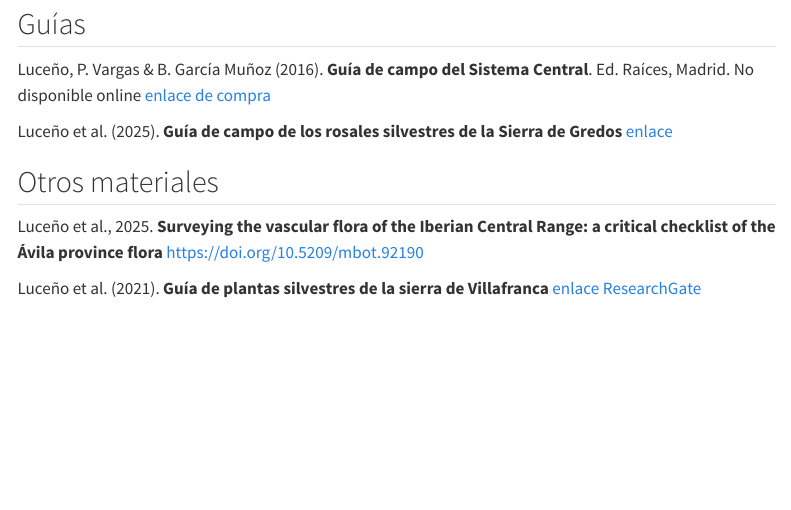
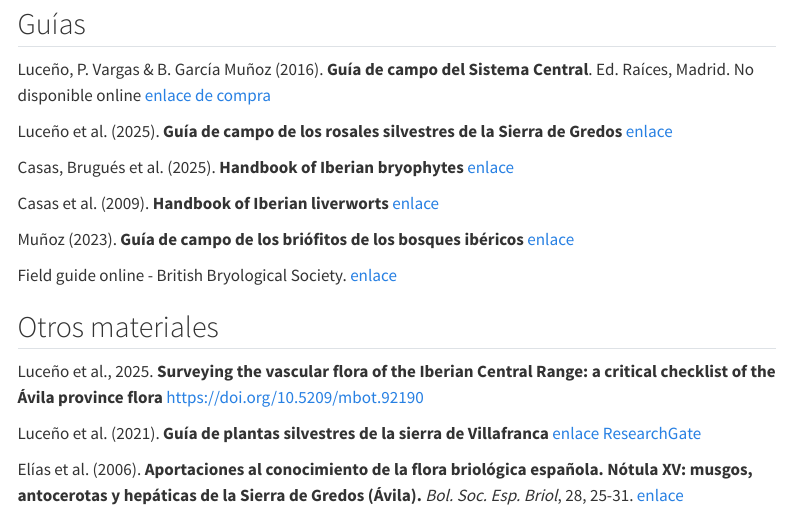
Before and after one commit to se-bota/sebota-iv, a Quarto document (materials.qmd): the page in a window 1100 px wide, from 310 px down. Rendered offline with R 4.5, knitr and Pandoc in place of Quarto, with nearby package versions; menus at the side of the page are left out.

Commit message:
add bryomaterials

```diff
--- a/materials.qmd
+++ b/materials.qmd
@@ -22,9 +22,21 @@ Luceño, P. Vargas & B. García Muñoz (2016). **Guía de campo del Sistema Cent
 
  Luceño et al. (2025). **Guía de campo de los rosales silvestres de la Sierra de Gredos** [enlace](https://www.dropbox.com/scl/fi/8v4d98qanj1w2gokd7e3z/2025-Luce-o-et-al._Gu-a-de-campo-de-lo-rosales-silvestres-de-Gredos.pdf?rlkey=89cvcp92pt7kktjnev341ztpy&e=1&dl=0)
 
+Casas, Brugués et al. (2025). **Handbook of Iberian bryophytes** [enlace](https://publicacions.iec.cat/repository/pdf/00000546/00000007.pdf)
+
+Casas et al. (2009). **Handbook of Iberian liverworts**
+[enlace](https://www.briologia.es/paginas%20viejas/divulgacion/Casas%20et%20al.%202009%20-%20Handbook%20of%20PI%20liverworts.pdf)
+
+Muñoz (2023). **Guía de campo de los briófitos de los bosques ibéricos**
+[enlace](http://libros.csic.es/product_info.php?products_id=1698)
+
+Field guide online - British Bryological Society.
+[enlace](https://www.britishbryologicalsociety.org.uk/member-dashboard/field-guide-online/#undefined)
 
 ## Otros materiales
 
  Luceño et al., 2025. **Surveying the vascular flora of the Iberian Central Range: a critical checklist of the Ávila province flora** <https://doi.org/10.5209/mbot.92190>
 
  Luceño et al. (2021). **Guía de plantas silvestres de la sierra de Villafranca** [enlace ResearchGate](https://www.researchgate.net/publication/365806118_Guia_de_plantas_silvestres_de_la_sierra_de_Villafranca#fullTextFileContent)
+
+Elías et al. (2006). **Aportaciones al conocimiento de la flora briológica española. Nótula XV: musgos, antocerotas y hepáticas de la Sierra de Gredos (Ávila).** *Bol. Soc. Esp. Briol*, 28, 25-31. [enlace](http://briologia.es/boletines/vol28.pdf#page=27)
```
